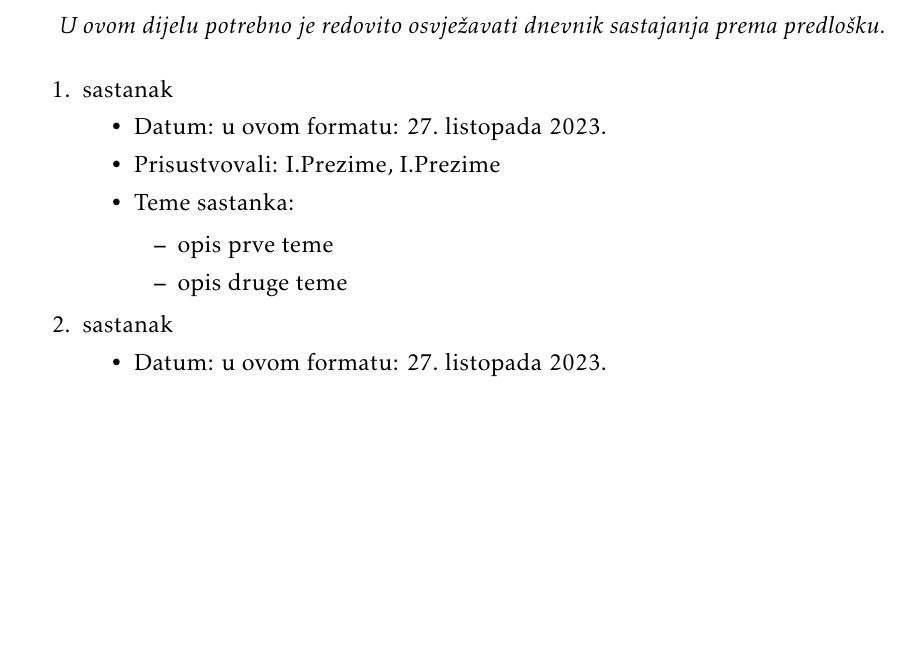
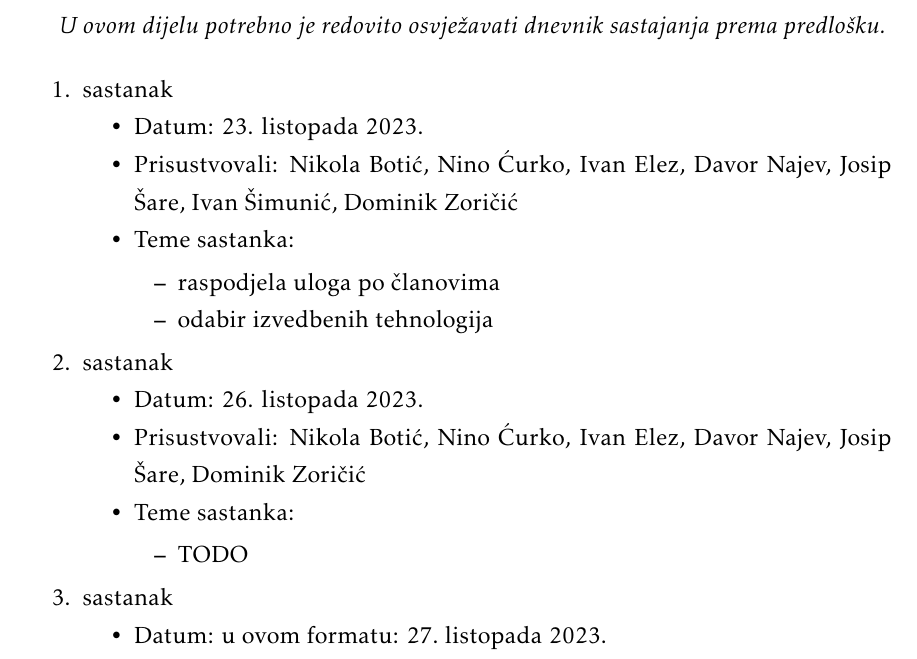
Before and after one commit to VelicanstveniTimRaketa/prijava-ostecenja-javnih-povrsina, a LaTeX document (docs/PROGI_ProjektnaDokumentacija.tex, which reads docs/Dodatak.tex): part of page 27 of 30, cut so that both start at the same text, the shorter picture padded with empty space. Compiled offline with pdfLaTeX.

Commit message:
docs: Osvježen dnevnik sastanaka

```diff
--- a/docs/Dodatak.tex
+++ b/docs/Dodatak.tex
@@ -11,12 +11,28 @@
 			\item  sastanak
 
 			\item[] \begin{packed_item}
-				\item Datum: u ovom formatu: \today
-				\item Prisustvovali: I.Prezime, I.Prezime
+				\item Datum: 23. listopada 2023.
+				\item Prisustvovali: Nikola Botić,
+				Nino Ćurko, Ivan Elez,
+				Davor Najev, Josip Šare,
+				Ivan Šimunić, Dominik Zoričić
 				\item Teme sastanka:
 				\begin{packed_item}
-					\item  opis prve teme
-					\item  opis druge teme
+					\item  raspodjela uloga po članovima
+					\item  odabir izvedbenih tehnologija
+				\end{packed_item}
+			\end{packed_item}
+
+			\item  sastanak
+			\item[] \begin{packed_item}
+				\item Datum: 26. listopada 2023.
+				\item Prisustvovali: Nikola Botić,
+				Nino Ćurko, Ivan Elez,
+				Davor Najev, Josip Šare,
+				Dominik Zoričić
+				\item Teme sastanka:
+				\begin{packed_item}
+					\item  TODO
 				\end{packed_item}
 			\end{packed_item}
 
```
